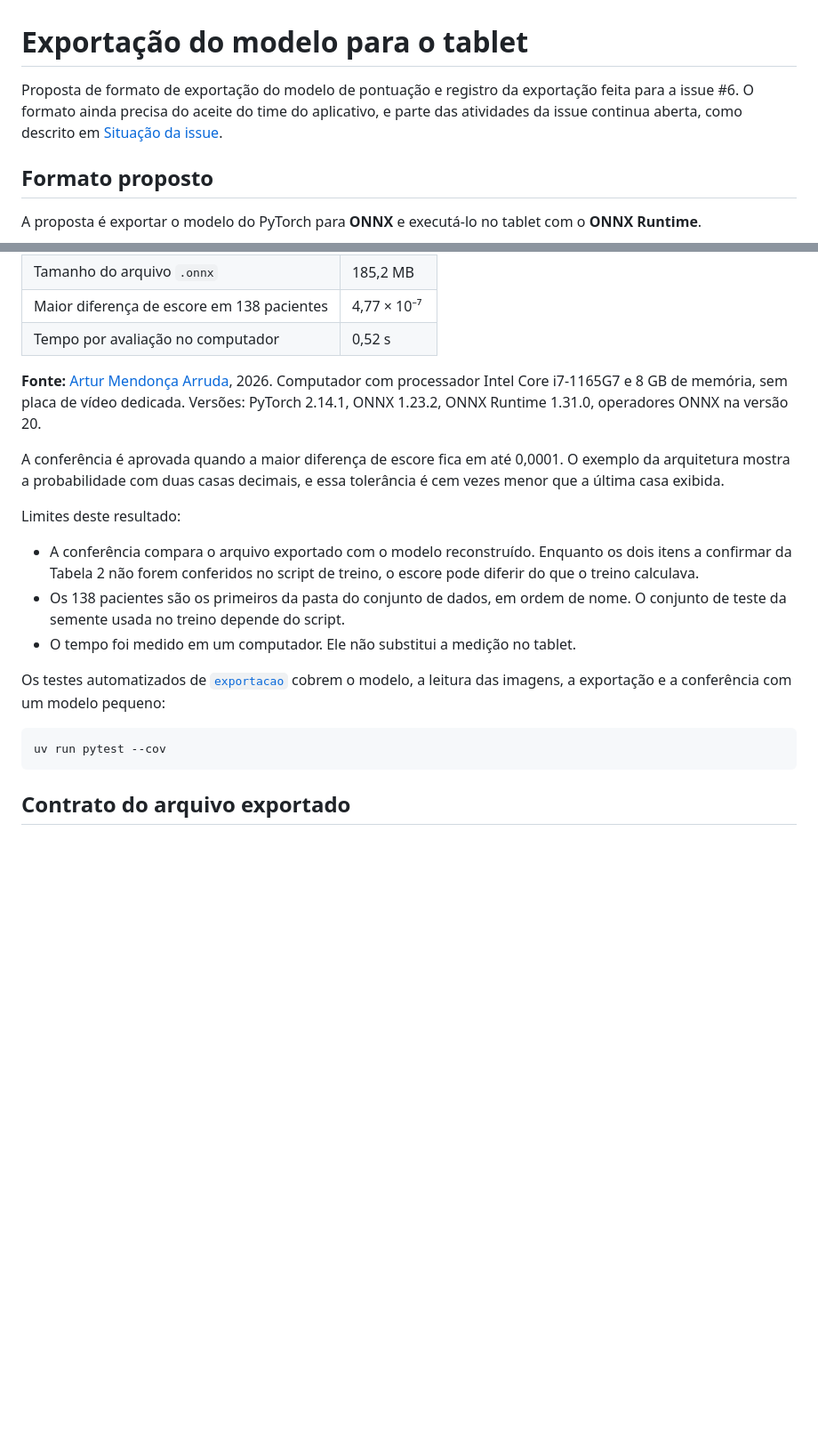
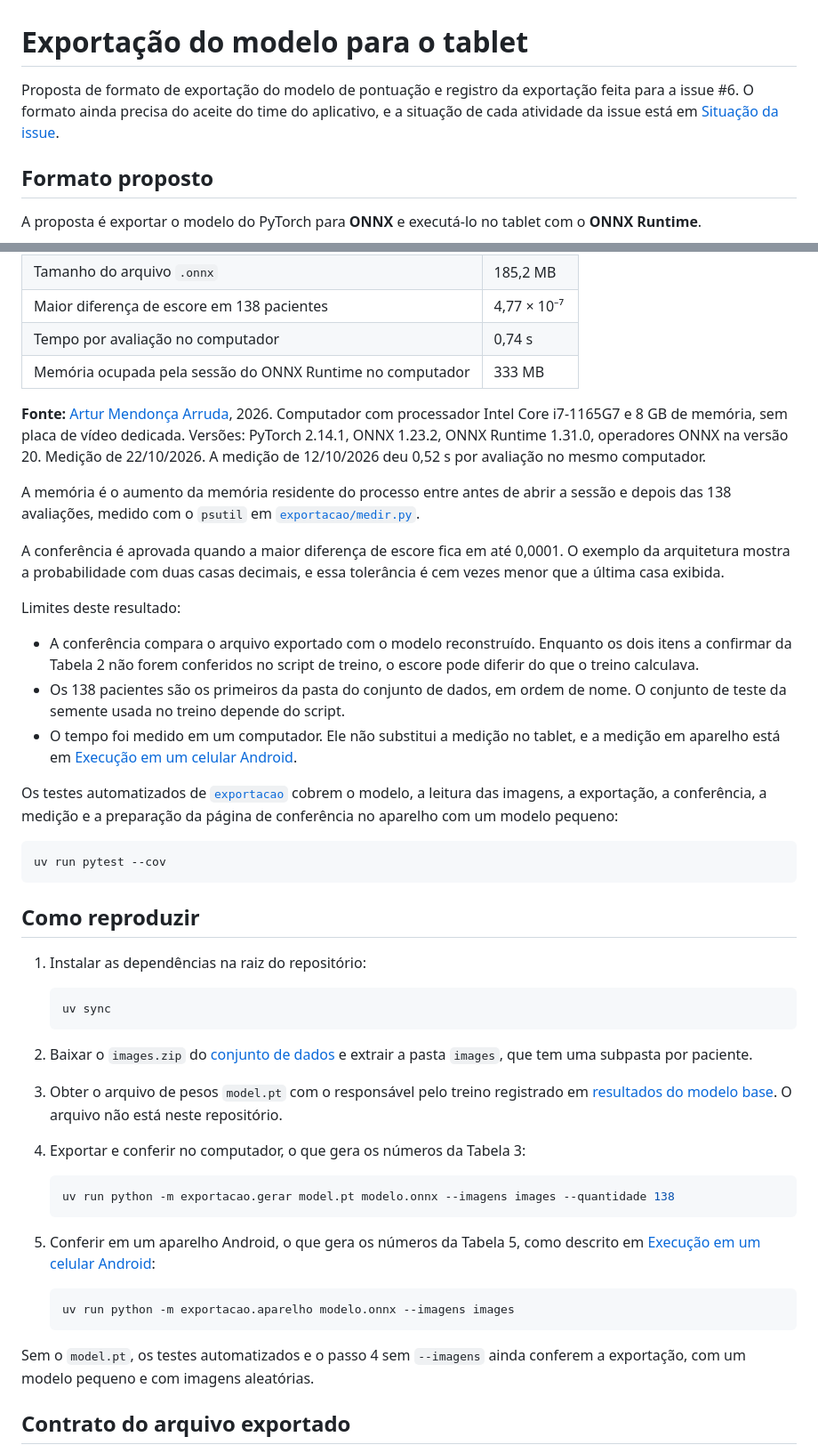
Before and after one commit to fga-eps-mds/2026.2-UNB-FCTE_UNIEURO_MED-IA, a Markdown page: docs/exportacao-do-modelo.md, 2 parts joined by grey strips. Shown at 89% size. Rendered like a GitHub page; blank space fills up the shorter version.

````diff
--- a/docs/exportacao-do-modelo.md
+++ b/docs/exportacao-do-modelo.md
@@ -1,9 +1,8 @@
 # Exportação do modelo para o tablet
 
 Proposta de formato de exportação do modelo de pontuação e registro da exportação
-feita para a issue #6. O formato ainda precisa do aceite do time do aplicativo, e
-parte das atividades da issue continua aberta, como descrito em
-[Situação da issue](#situação-da-issue).
+feita para a issue #6. O formato ainda precisa do aceite do time do aplicativo, e a
+situação de cada atividade da issue está em [Situação da issue](#situação-da-issue).
 
 ## Formato proposto
 
@@ -102,11 +101,18 @@ conjunto de dados. Sem essa opção a conferência usa imagens aleatórias.
 | Parâmetros | 46.126.658 |
 | Tamanho do arquivo `.onnx` | 185,2 MB |
 | Maior diferença de escore em 138 pacientes | 4,77 × 10⁻⁷ |
-| Tempo por avaliação no computador | 0,52 s |
+| Tempo por avaliação no computador | 0,74 s |
+| Memória ocupada pela sessão do ONNX Runtime no computador | 333 MB |
 
 **Fonte:** [Artur Mendonça Arruda](https://github.com/ArtyMend07), 2026. Computador
 com processador Intel Core i7-1165G7 e 8 GB de memória, sem placa de vídeo dedicada.
 Versões: PyTorch 2.14.1, ONNX 1.23.2, ONNX Runtime 1.31.0, operadores ONNX na versão 20.
+Medição de 22/10/2026. A medição de 12/10/2026 deu 0,52 s por avaliação no mesmo
+computador.
+
+A memória é o aumento da memória residente do processo entre antes de abrir a sessão e
+depois das 138 avaliações, medido com o `psutil` em
+[`exportacao/medir.py`](../exportacao/medir.py).
 
 A conferência é aprovada quando a maior diferença de escore fica em até 0,0001. O
 exemplo da arquitetura mostra a probabilidade com duas casas decimais, e essa
@@ -119,14 +125,46 @@ Limites deste resultado:
   escore pode diferir do que o treino calculava.
 - Os 138 pacientes são os primeiros da pasta do conjunto de dados, em ordem de
   nome. O conjunto de teste da semente usada no treino depende do script.
-- O tempo foi medido em um computador. Ele não substitui a medição no tablet.
+- O tempo foi medido em um computador. Ele não substitui a medição no tablet, e a
+  medição em aparelho está em [Execução em um celular Android](#execução-em-um-celular-android).
 
 Os testes automatizados de [`exportacao`](../exportacao) cobrem o modelo, a leitura
-das imagens, a exportação e a conferência com um modelo pequeno:
+das imagens, a exportação, a conferência, a medição e a preparação da página de
+conferência no aparelho com um modelo pequeno:
 
 ```bash
 uv run pytest --cov
 ```
+
+## Como reproduzir
+
+1. Instalar as dependências na raiz do repositório:
+
+   ```bash
+   uv sync
+   ```
+
+2. Baixar o `images.zip` do
+   [conjunto de dados](https://github.com/cccnlab/MCI-multiple-drawings) e extrair a
+   pasta `images`, que tem uma subpasta por paciente.
+3. Obter o arquivo de pesos `model.pt` com o responsável pelo treino registrado em
+   [resultados do modelo base](resultados-modelo-base.md). O arquivo não está neste
+   repositório.
+4. Exportar e conferir no computador, o que gera os números da Tabela 3:
+
+   ```bash
+   uv run python -m exportacao.gerar model.pt modelo.onnx --imagens images --quantidade 138
+   ```
+
+5. Conferir em um aparelho Android, o que gera os números da Tabela 5, como descrito
+   em [Execução em um celular Android](#execução-em-um-celular-android):
+
+   ```bash
+   uv run python -m exportacao.aparelho modelo.onnx --imagens images
+   ```
+
+Sem o `model.pt`, os testes automatizados e o passo 4 sem `--imagens` ainda conferem a
+exportação, com um modelo pequeno e com imagens aleatórias.
 
 ## Contrato do arquivo exportado
 
````
Also changed, not shown: other parts of docs/exportacao-do-modelo.md (+84 -8 lines).
